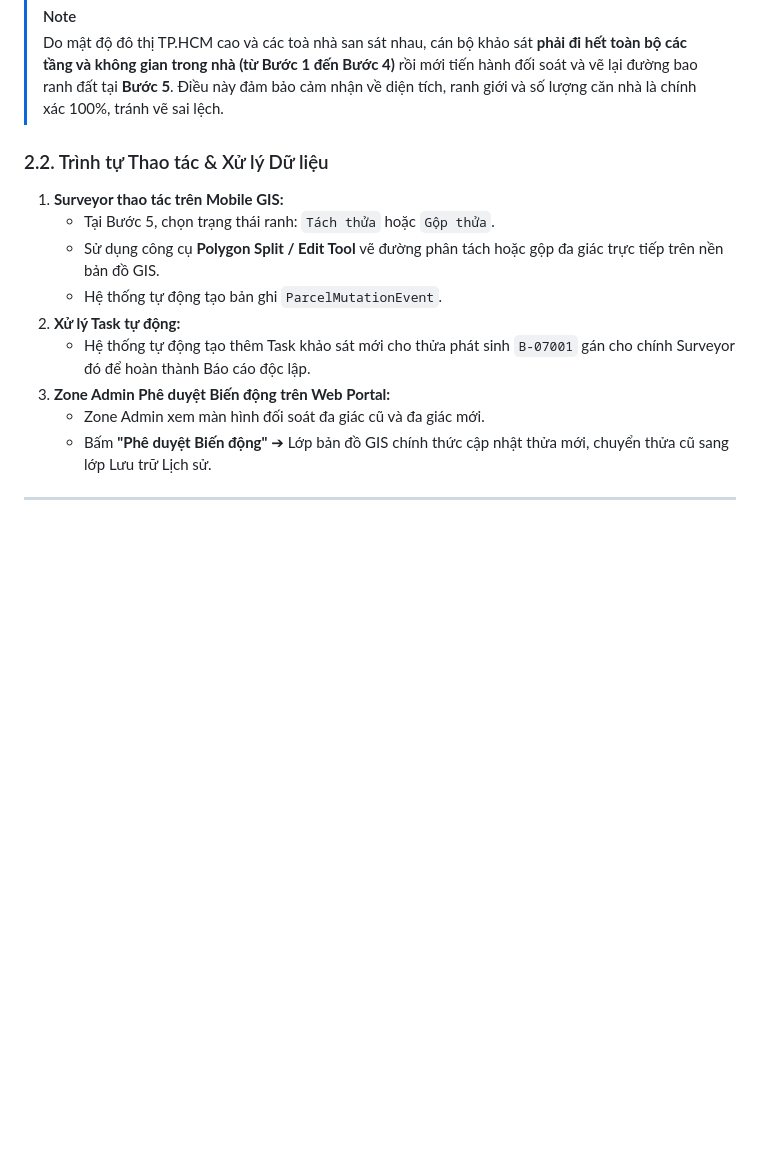
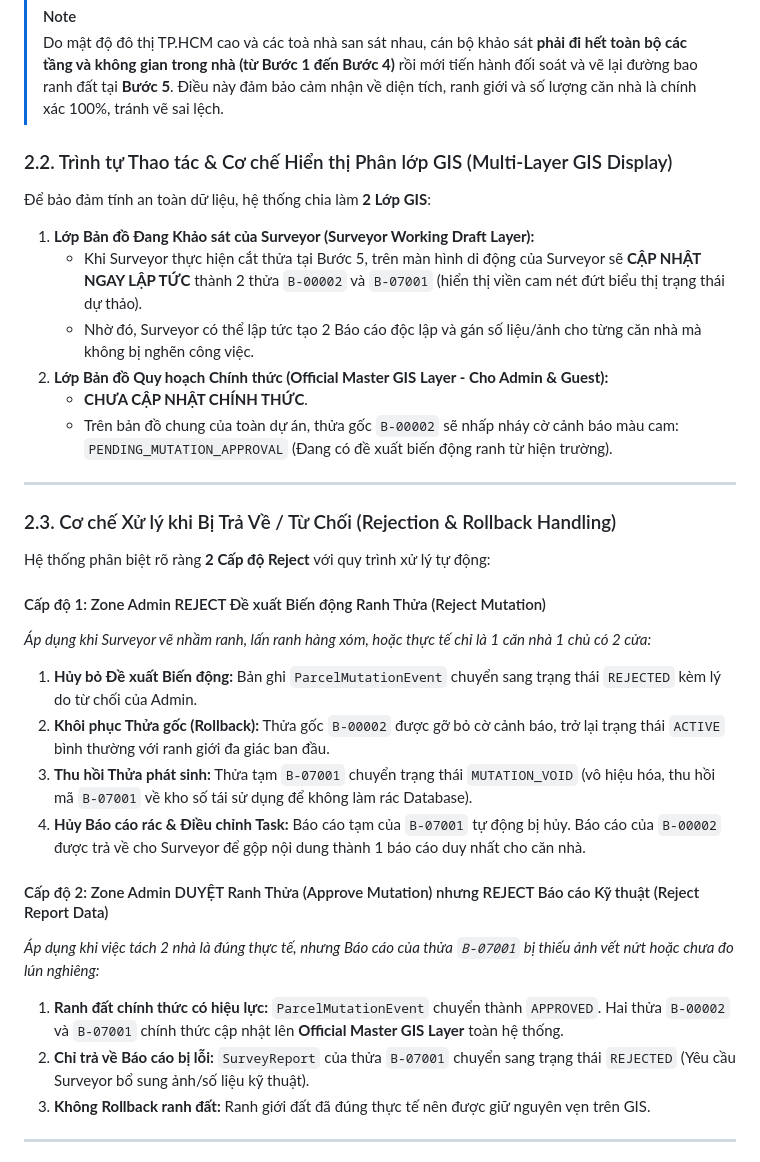
Before and after one commit to Vqd2k6/BCR-System, a Markdown page: srs/Business_Logic.md, the part around the change. Drawn GitHub-style; blank space fills up the shorter version.

Commit message:
docs: add multi-layer GIS rendering and dual-level reject rollback workflows to business logic

```diff
--- a/srs/Business_Logic.md
+++ b/srs/Business_Logic.md
@@ -60,16 +60,34 @@ Khi 2 hoặc nhiều thửa đất liền kề (Ví dụ: `B-00002` và `B-00003
 > [!NOTE]
 > Do mật độ đô thị TP.HCM cao và các toà nhà san sát nhau, cán bộ khảo sát **phải đi hết toàn bộ các tầng và không gian trong nhà (từ Bước 1 đến Bước 4)** rồi mới tiến hành đối soát và vẽ lại đường bao ranh đất tại **Bước 5**. Điều này đảm bảo cảm nhận về diện tích, ranh giới và số lượng căn nhà là chính xác 100%, tránh vẽ sai lệch.
 
-### 2.2. Trình tự Thao tác & Xử lý Dữ liệu
-1. **Surveyor thao tác trên Mobile GIS:**
-   - Tại Bước 5, chọn trạng thái ranh: `Tách thửa` hoặc `Gộp thửa`.
-   - Sử dụng công cụ **Polygon Split / Edit Tool** vẽ đường phân tách hoặc gộp đa giác trực tiếp trên nền bản đồ GIS.
-   - Hệ thống tự động tạo bản ghi `ParcelMutationEvent`.
-2. **Xử lý Task tự động:**
-   - Hệ thống tự động tạo thêm Task khảo sát mới cho thửa phát sinh `B-07001` gán cho chính Surveyor đó để hoàn thành Báo cáo độc lập.
-3. **Zone Admin Phê duyệt Biến động trên Web Portal:**
-   - Zone Admin xem màn hình đối soát đa giác cũ và đa giác mới.
-   - Bấm **"Phê duyệt Biến động"** ➔ Lớp bản đồ GIS chính thức cập nhật thửa mới, chuyển thửa cũ sang lớp Lưu trữ Lịch sử.
+### 2.2. Trình tự Thao tác & Cơ chế Hiển thị Phân lớp GIS (Multi-Layer GIS Display)
+
+Để bảo đảm tính an toàn dữ liệu, hệ thống chia làm **2 Lớp GIS**:
+1. **Lớp Bản đồ Đang Khảo sát của Surveyor (Surveyor Working Draft Layer):**
+   - Khi Surveyor thực hiện cắt thửa tại Bước 5, trên màn hình di động của Surveyor sẽ **CẬP NHẬT NGAY LẬP TỨC** thành 2 thửa `B-00002` và `B-07001` (hiển thị viền cam nét đứt biểu thị trạng thái dự thảo).
+   - Nhờ đó, Surveyor có thể lập tức tạo 2 Báo cáo độc lập và gán số liệu/ảnh cho từng căn nhà mà không bị nghẽn công việc.
+2. **Lớp Bản đồ Quy hoạch Chính thức (Official Master GIS Layer - Cho Admin & Guest):**
+   - **CHƯA CẬP NHẬT CHÍNH THỨC**.
+   - Trên bản đồ chung của toàn dự án, thửa gốc `B-00002` sẽ nhấp nháy cờ cảnh báo màu cam: `PENDING_MUTATION_APPROVAL` (Đang có đề xuất biến động ranh từ hiện trường).
+
+---
+
+### 2.3. Cơ chế Xử lý khi Bị Trả Về / Từ Chối (Rejection & Rollback Handling)
+
+Hệ thống phân biệt rõ ràng **2 Cấp độ Reject** với quy trình xử lý tự động:
+
+#### Cấp độ 1: Zone Admin REJECT Đề xuất Biến động Ranh Thửa (Reject Mutation)
+*Áp dụng khi Surveyor vẽ nhầm ranh, lấn ranh hàng xóm, hoặc thực tế chỉ là 1 căn nhà 1 chủ có 2 cửa:*
+1. **Hủy bỏ Đề xuất Biến động:** Bản ghi `ParcelMutationEvent` chuyển sang trạng thái `REJECTED` kèm lý do từ chối của Admin.
+2. **Khôi phục Thửa gốc (Rollback):** Thửa gốc `B-00002` được gỡ bỏ cờ cảnh báo, trở lại trạng thái `ACTIVE` bình thường với ranh giới đa giác ban đầu.
+3. **Thu hồi Thửa phát sinh:** Thửa tạm `B-07001` chuyển trạng thái `MUTATION_VOID` (vô hiệu hóa, thu hồi mã `B-07001` về kho số tái sử dụng để không làm rác Database).
+4. **Hủy Báo cáo rác & Điều chỉnh Task:** Báo cáo tạm của `B-07001` tự động bị hủy. Báo cáo của `B-00002` được trả về cho Surveyor để gộp nội dung thành 1 báo cáo duy nhất cho căn nhà.
+
+#### Cấp độ 2: Zone Admin DUYỆT Ranh Thửa (Approve Mutation) nhưng REJECT Báo cáo Kỹ thuật (Reject Report Data)
+*Áp dụng khi việc tách 2 nhà là đúng thực tế, nhưng Báo cáo của thửa `B-07001` bị thiếu ảnh vết nứt hoặc chưa đo lún nghiêng:*
+1. **Ranh đất chính thức có hiệu lực:** `ParcelMutationEvent` chuyển thành `APPROVED`. Hai thửa `B-00002` và `B-07001` chính thức cập nhật lên **Official Master GIS Layer** toàn hệ thống.
+2. **Chỉ trả về Báo cáo bị lỗi:** `SurveyReport` của thửa `B-07001` chuyển sang trạng thái `REJECTED` (Yêu cầu Surveyor bổ sung ảnh/số liệu kỹ thuật).
+3. **Không Rollback ranh đất:** Ranh giới đất đã đúng thực tế nên được giữ nguyên vẹn trên GIS.
 
 ---
 
```
